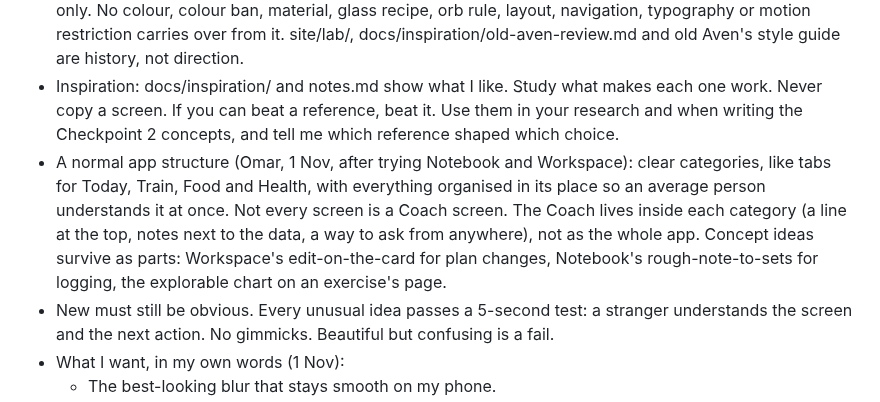
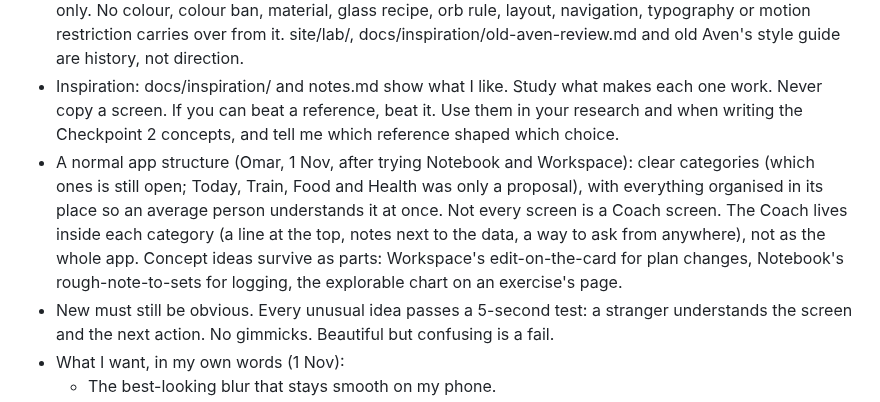
Before and after one commit to omaralawi1000-netizen/Overall-fitness-, a Markdown page: docs/BRIEF.md, the part around the change. Rendered like a GitHub page.

Commit message:
Categories are undecided; four tabs were only a proposal
Co-Authored-By: Claude Opus 5.5 <noreply@anthropic.com>
Claude-Session: https://claude.ai/code/session_01QEFD13a3ZZMLXK9x3KabHk

```diff
--- a/docs/BRIEF.md
+++ b/docs/BRIEF.md
@@ -25,7 +25,7 @@ The Coach is the product. Everything else (workouts, food, health, progress) is
 - Research before designing. Study the apps and studios most praised right now for motion, depth and detail, from current sources. Note what makes them great and what nobody has done yet in fitness or coaching.
 - Blank page (1 Nov): the design starts from zero. Old Aven is a reference for features, data and lessons only. No colour, colour ban, material, glass recipe, orb rule, layout, navigation, typography or motion restriction carries over from it. site/lab/, docs/inspiration/old-aven-review.md and old Aven's style guide are history, not direction.
 - Inspiration: docs/inspiration/ and notes.md show what I like. Study what makes each one work. Never copy a screen. If you can beat a reference, beat it. Use them in your research and when writing the Checkpoint 2 concepts, and tell me which reference shaped which choice.
-- A normal app structure (Omar, 1 Nov, after trying Notebook and Workspace): clear categories, like tabs for Today, Train, Food and Health, with everything organised in its place so an average person understands it at once. Not every screen is a Coach screen. The Coach lives inside each category (a line at the top, notes next to the data, a way to ask from anywhere), not as the whole app. Concept ideas survive as parts: Workspace's edit-on-the-card for plan changes, Notebook's rough-note-to-sets for logging, the explorable chart on an exercise's page.
+- A normal app structure (Omar, 1 Nov, after trying Notebook and Workspace): clear categories (which ones is still open; Today, Train, Food and Health was only a proposal), with everything organised in its place so an average person understands it at once. Not every screen is a Coach screen. The Coach lives inside each category (a line at the top, notes next to the data, a way to ask from anywhere), not as the whole app. Concept ideas survive as parts: Workspace's edit-on-the-card for plan changes, Notebook's rough-note-to-sets for logging, the explorable chart on an exercise's page.
 - New must still be obvious. Every unusual idea passes a 5-second test: a stranger understands the screen and the next action. No gimmicks. Beautiful but confusing is a fail.
 - What I want, in my own words (1 Nov):
   - The best-looking blur that stays smooth on my phone.
```
Also changed, not shown: docs/PROGRESS.md (+3 -3 lines).
